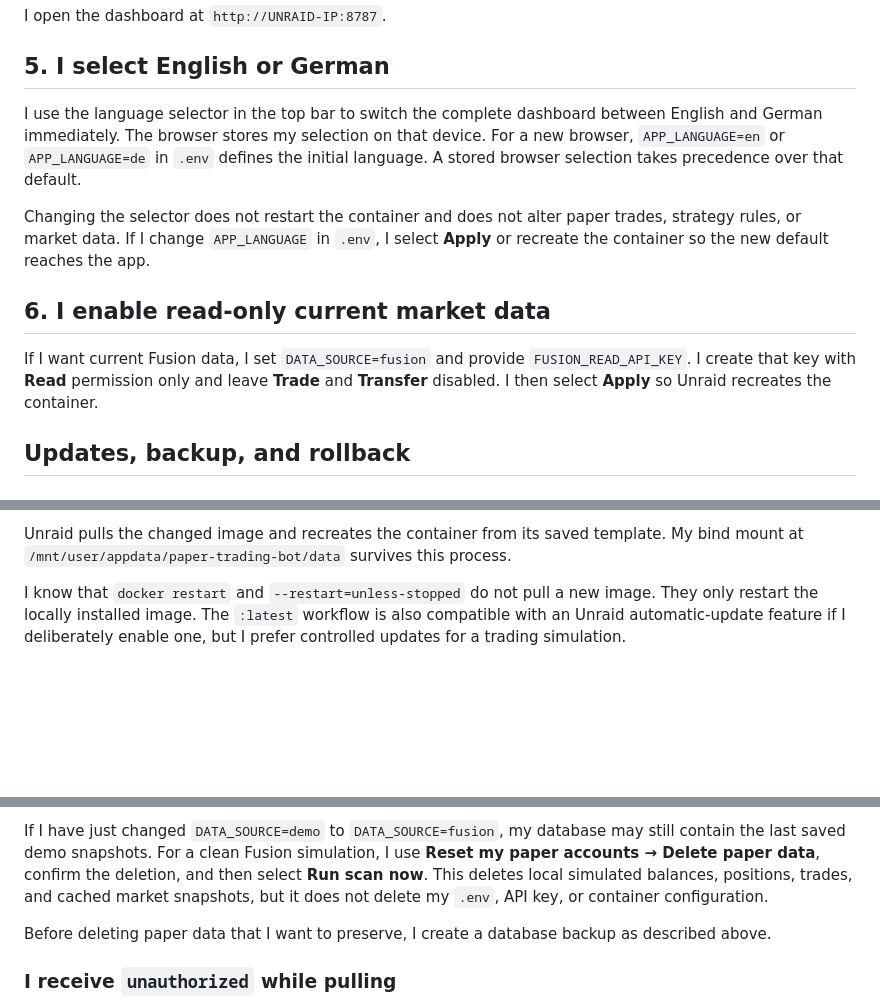
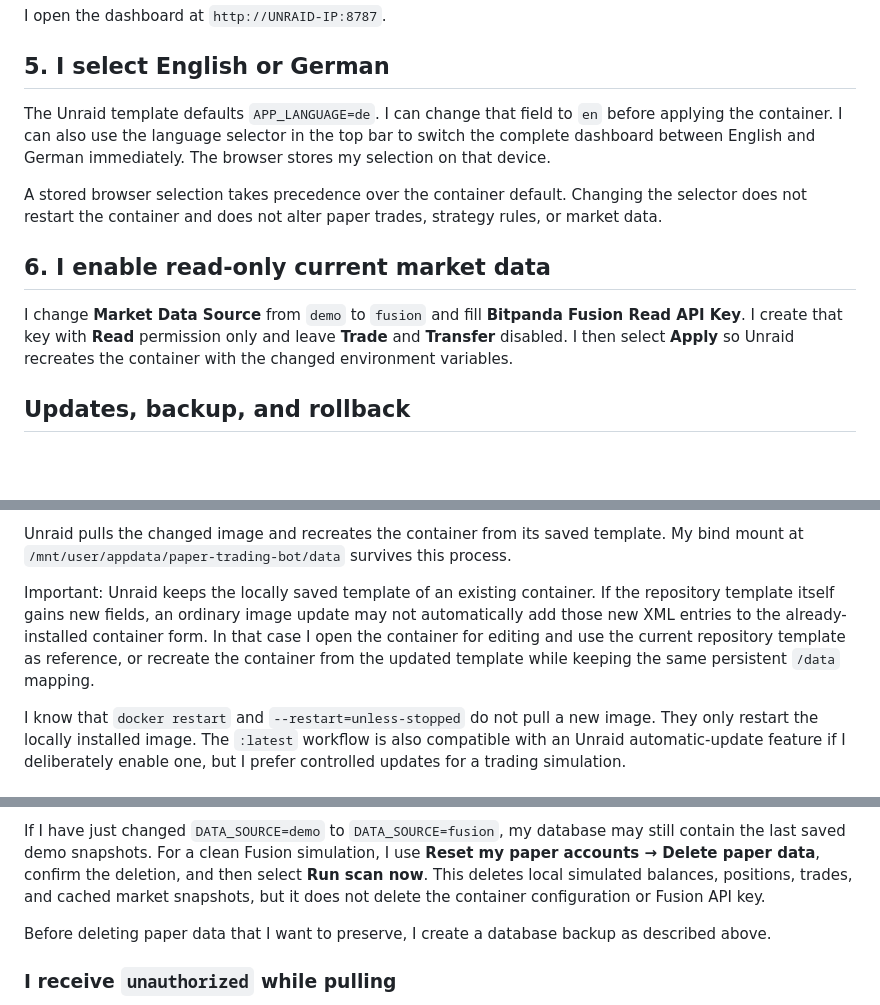
Before and after one commit to 2CrAzYTV/multi-coin-paper-daytrader, a Markdown page: docs/UNRAID.md, 3 parts joined by grey strips. GitHub-like rendering; blank space fills up the shorter version.

```diff
--- a/docs/UNRAID.md
+++ b/docs/UNRAID.md
@@ -104,22 +105,21 @@ I open the dashboard at `http://UNRAID-IP:8787`.
 
 ## 5. I select English or German
 
-I use the language selector in the top bar to switch the complete dashboard
-between English and German immediately. The browser stores my selection on that
-device. For a new browser, `APP_LANGUAGE=en` or `APP_LANGUAGE=de` in `.env`
-defines the initial language. A stored browser selection takes precedence over
-that default.
+The Unraid template defaults `APP_LANGUAGE=de`. I can change that field to
+`en` before applying the container. I can also use the language selector in the
+top bar to switch the complete dashboard between English and German immediately.
+The browser stores my selection on that device.
 
-Changing the selector does not restart the container and does not alter paper
-trades, strategy rules, or market data. If I change `APP_LANGUAGE` in `.env`, I
-select **Apply** or recreate the container so the new default reaches the app.
+A stored browser selection takes precedence over the container default. Changing
+the selector does not restart the container and does not alter paper trades,
+strategy rules, or market data.
 
 ## 6. I enable read-only current market data
 
-If I want current Fusion data, I set `DATA_SOURCE=fusion` and provide
-`FUSION_READ_API_KEY`. I create that key with **Read** permission only and
-leave **Trade** and **Transfer** disabled. I then select **Apply** so Unraid
-recreates the container.
+I change **Market Data Source** from `demo` to `fusion` and fill **Bitpanda
+Fusion Read API Key**. I create that key with **Read** permission only and leave
+**Trade** and **Transfer** disabled. I then select **Apply** so Unraid recreates
+the container with the changed environment variables.
 
 ## Updates, backup, and rollback
 
@@ -138,6 +138,13 @@ I install an update with:
 Unraid pulls the changed image and recreates the container from its saved
 template. My bind mount at
 `/mnt/user/appdata/paper-trading-bot/data` survives this process.
+
+Important: Unraid keeps the locally saved template of an existing container.
+If the repository template itself gains new fields, an ordinary image update
+may not automatically add those new XML entries to the already-installed
+container form. In that case I open the container for editing and use the
+current repository template as reference, or recreate the container from the
+updated template while keeping the same persistent `/data` mapping.
 
 I know that `docker restart` and `--restart=unless-stopped` do not pull a new
 image. They only restart the locally installed image. The `:latest` workflow
@@ -188,8 +195,8 @@ If I have just changed `DATA_SOURCE=demo` to `DATA_SOURCE=fusion`, my database
 may still contain the last saved demo snapshots. For a clean Fusion simulation,
 I use **Reset my paper accounts → Delete paper data**, confirm the deletion, and
 then select **Run scan now**. This deletes local simulated balances, positions,
-trades, and cached market snapshots, but it does not delete my `.env`, API key,
-or container configuration.
+trades, and cached market snapshots, but it does not delete the container
+configuration or Fusion API key.
 
 Before deleting paper data that I want to preserve, I create a database backup
 as described above.
```
Also changed, not shown: other parts of docs/UNRAID.md (+37 -41 lines).
